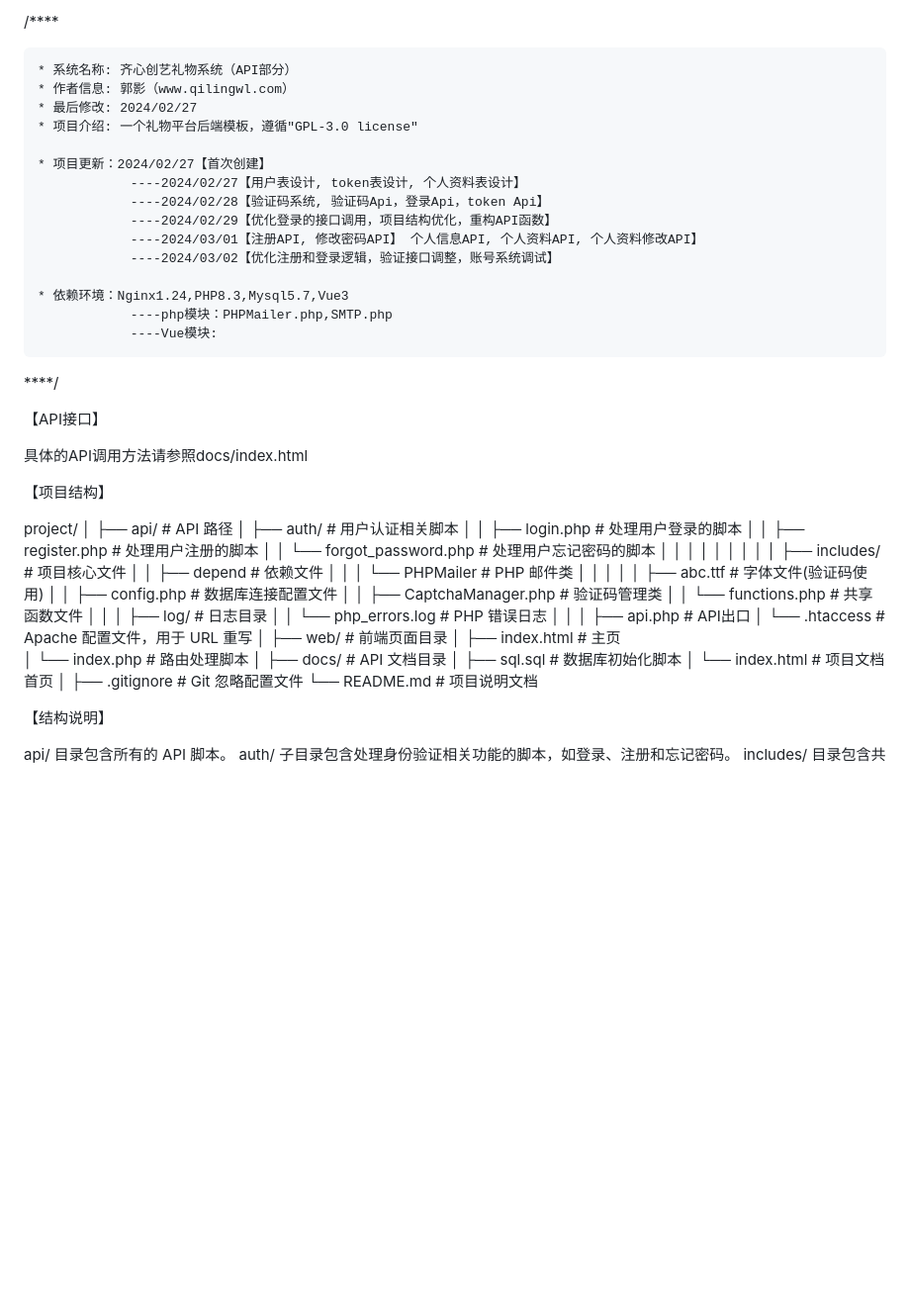
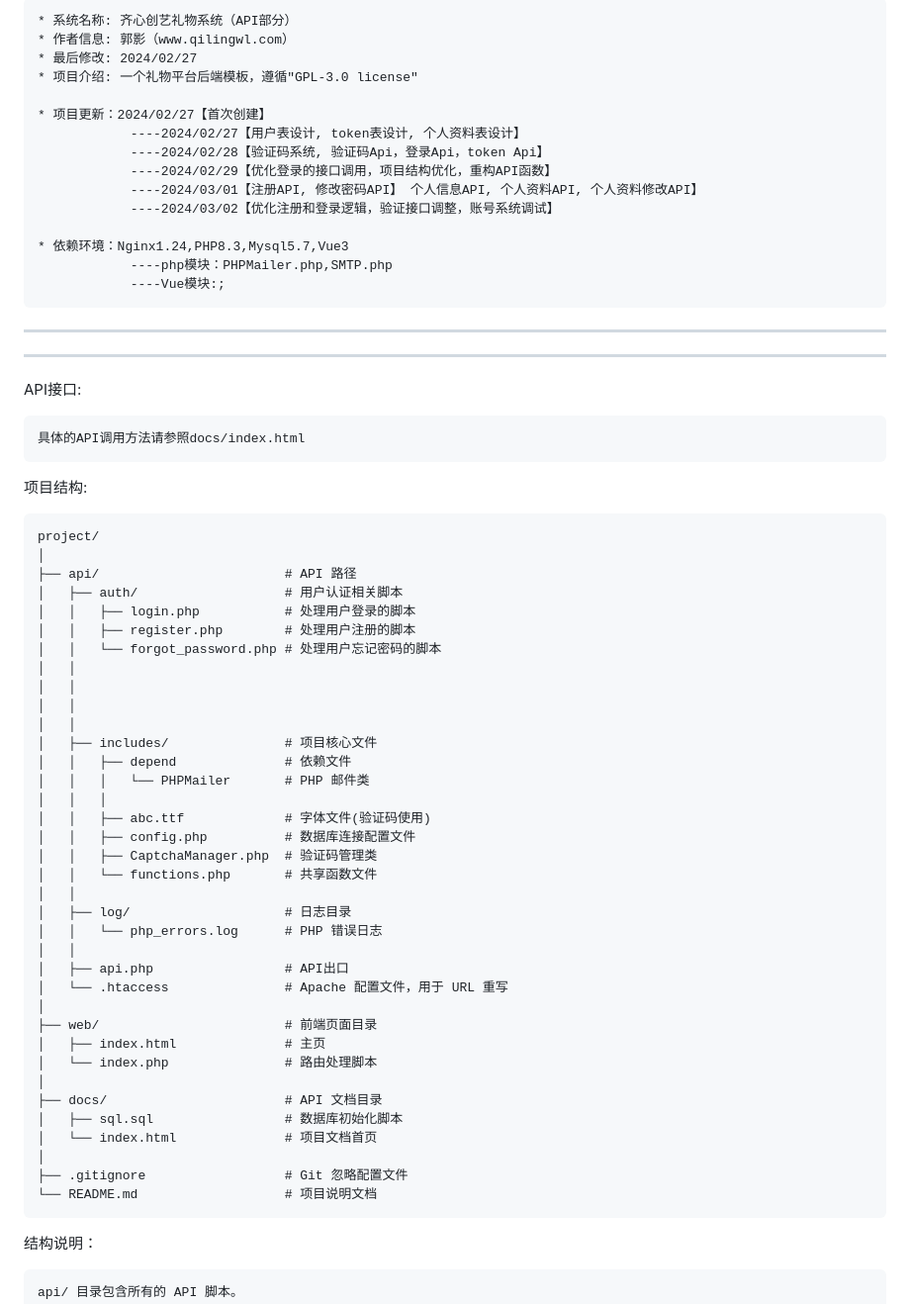
Before and after one commit to Guaxier/QurStar, a Markdown page: README.md, the part around the change. Shown: that part at 99% size. Drawn GitHub-style; blank space fills up the shorter version.

Commit message:
Update README.md
Signed-off-by: 不会飞的柠檬 <113287234+Guaxier@users.noreply.github.com>

````diff
--- a/README.md
+++ b/README.md
@@ -1,5 +1,5 @@
 
-/****
+
 
     * 系统名称: 齐心创艺礼物系统（API部分）
     * 作者信息: 郭影（www.qilingwl.com）
@@ -15,16 +15,19 @@
 
     * 依赖环境：Nginx1.24,PHP8.3,Mysql5.7,Vue3
                 ----php模块：PHPMailer.php,SMTP.php
-                ----Vue模块:
+                ----Vue模块:;
 
-****/
+---
+---
 
-【API接口】
+API接口:
+```
+具体的API调用方法请参照docs/index.html
+```
+项目结构:
 
-具体的API调用方法请参照docs/index.html
 
-【项目结构】
-
+```
 project/
 │
 ├── api/                        # API 路径
@@ -61,10 +64,10 @@ project/
 │
 ├── .gitignore                  # Git 忽略配置文件
 └── README.md                   # 项目说明文档
+```
 
-
-【结构说明】
-
+结构说明：
+```
 api/ 目录包含所有的 API 脚本。
 auth/ 子目录包含处理身份验证相关功能的脚本，如登录、注册和忘记密码。
 includes/ 目录包含共享的配置和功能文件。
````
